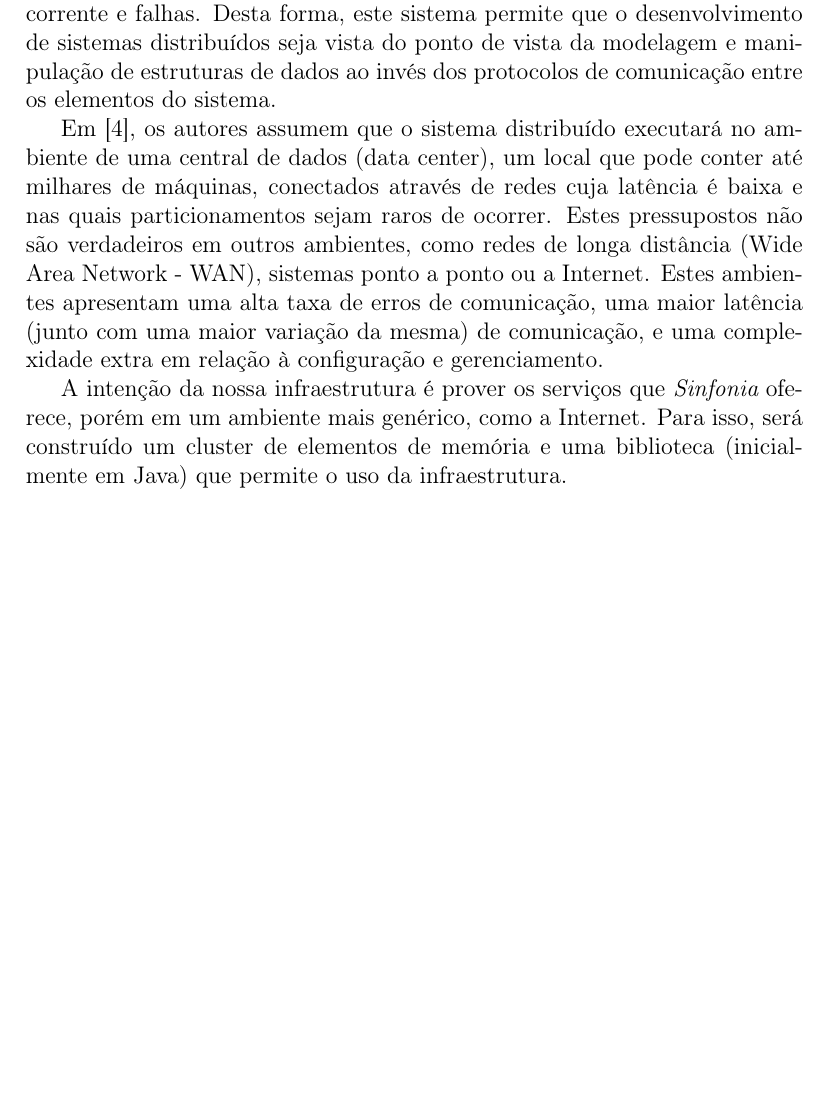
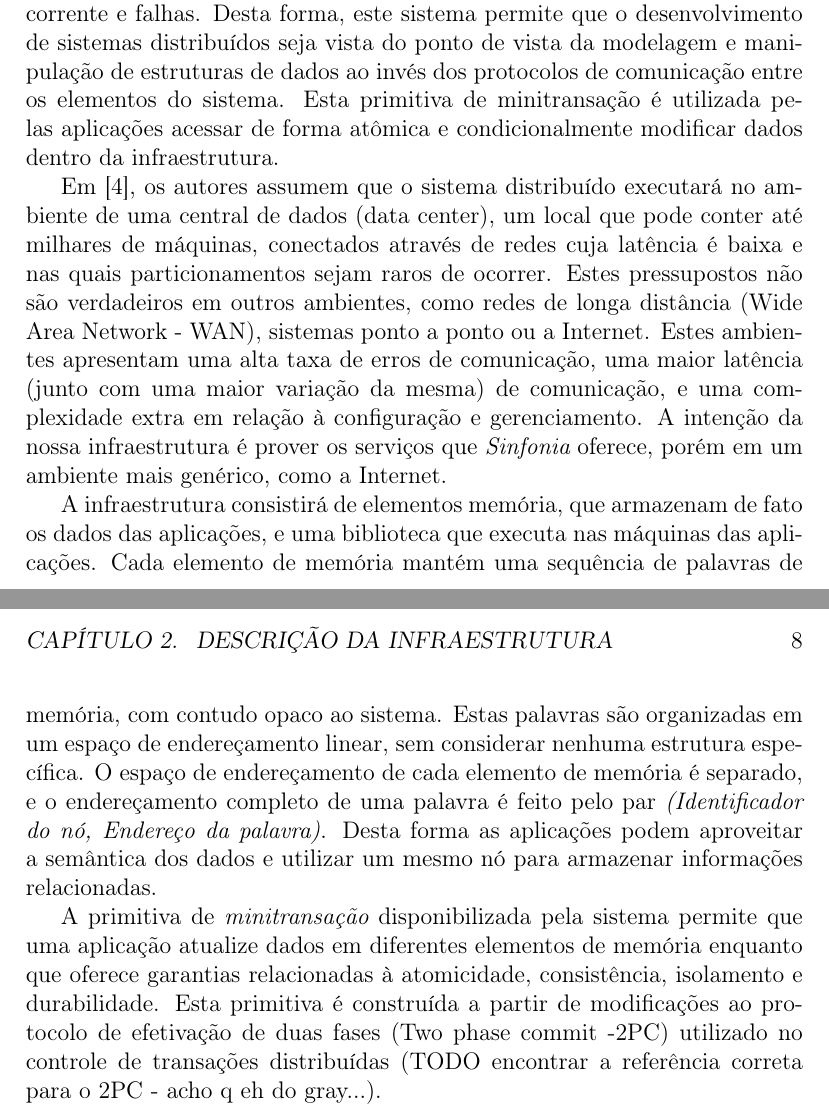
Before and after one commit to leandroferro/mestrado, a LaTeX document (textos/qualificacao.tex): part of page 8 of 10 before the commit and two parts of pages 8 and 9 of 11 after it, the two joined at a grey line, cut so that both start at the same text, the shorter picture padded with empty space. Compiled offline with pdfLaTeX.

Commit message:
mais bla bla bla

```diff
--- a/textos/qualificacao.tex
+++ b/textos/qualificacao.tex
@@ -36,11 +36,14 @@ A maneira tradicional de escalar os sistemas era baseada na {\em escalabilidade
 Empresas com sistemas voltados à Internet (como Google, eBay, Amazon, Facebook) tem adotado a abordagem da {\em escalabilidade horizontal}, que se refere à capacidade de aumentar a eficiência da execução do sistema ao adicionar mais elementos computacionais ao sistema, permitindo distribuição de carga e aumento da disponibilidade do sistema.
 
 \chapter{Descrição da infraestrutura}
-Este trabalho pretende apresentar e construir uma infraestrutura para facilitar o desenvolvimento de sistemas distruídos escaláveis. Esta infraestrutura é baseada no trabalho desenvolvido em \cite{sinfonia} em que os autores apresentam {\em Sinfonia}, um sistema que cria um espaço linear de memória global distribuído entre diversos elementos de memória (memory nodes) e disponibiliza como primitiva de programação central uma {\em minitransação}, que permite acesso eficiente e consistente aos dados distribuídos entre os elementos de memória, enquanto que encapsula os complexos tratamentos em relação ao acesso concorrente e falhas. Desta forma, este sistema permite que o desenvolvimento de sistemas distribuídos seja vista do ponto de vista da modelagem e manipulação de estruturas de dados ao invés dos protocolos de comunicação entre os elementos do sistema.
+Este trabalho pretende apresentar e construir uma infraestrutura para facilitar o desenvolvimento de sistemas distruídos escaláveis. Esta infraestrutura é baseada no trabalho desenvolvido em \cite{sinfonia} em que os autores apresentam {\em Sinfonia}, um sistema que cria um espaço linear de memória global distribuído entre diversos elementos de memória (memory nodes) e disponibiliza como primitiva de programação central uma {\em minitransação}, que permite acesso eficiente e consistente aos dados distribuídos entre os elementos de memória, enquanto que encapsula os complexos tratamentos em relação ao acesso concorrente e falhas. Desta forma, este sistema permite que o desenvolvimento de sistemas distribuídos seja vista do ponto de vista da modelagem e manipulação de estruturas de dados ao invés dos protocolos de comunicação entre os elementos do sistema. Esta primitiva de minitransação é utilizada pelas aplicações acessar de forma atômica e condicionalmente modificar dados dentro da infraestrutura.
 
-Em \cite{sinfonia}, os autores assumem que o sistema distribuído executará no ambiente de uma central de dados (data center), um local que pode conter até milhares de máquinas, conectados através de redes cuja latência é baixa e nas quais particionamentos sejam raros de ocorrer. Estes pressupostos não são verdadeiros em outros ambientes, como redes de longa distância (Wide Area Network - WAN), sistemas ponto a ponto ou a Internet. Estes ambientes apresentam uma alta taxa de erros de comunicação, uma maior latência (junto com uma maior variação da mesma) de comunicação, e uma complexidade extra em relação à configuração e gerenciamento.
+Em \cite{sinfonia}, os autores assumem que o sistema distribuído executará no ambiente de uma central de dados (data center), um local que pode conter até milhares de máquinas, conectados através de redes cuja latência é baixa e nas quais particionamentos sejam raros de ocorrer. Estes pressupostos não são verdadeiros em outros ambientes, como redes de longa distância (Wide Area Network - WAN), sistemas ponto a ponto ou a Internet. Estes ambientes apresentam uma alta taxa de erros de comunicação, uma maior latência (junto com uma maior variação da mesma) de comunicação, e uma complexidade extra em relação à configuração e gerenciamento. A intenção da nossa infraestrutura é prover os serviços que {\em Sinfonia} oferece, porém em um ambiente mais genérico, como a Internet.
 
-A intenção da nossa infraestrutura é prover os serviços que {\em Sinfonia} oferece, porém em um ambiente mais genérico, como a Internet. Para isso, será construído um cluster de elementos de memória e uma biblioteca (inicialmente em Java) que permite o uso da infraestrutura.
+A infraestrutura consistirá de elementos memória, que armazenam de fato os dados das aplicações, e uma biblioteca que executa nas máquinas das aplicações. Cada elemento de memória mantém uma sequência de palavras de memória, com contudo opaco ao sistema. Estas palavras são organizadas em um espaço de endereçamento linear, sem considerar nenhuma estrutura específica. O espaço de endereçamento de cada elemento de memória é separado, e o endereçamento completo de uma palavra é feito pelo par {\em (Identificador do nó, Endereço da palavra)}. Desta forma as aplicações podem aproveitar a semântica dos dados e utilizar um mesmo nó para armazenar informações relacionadas.
+
+A primitiva de {\em minitransação} disponibilizada pela sistema permite que uma aplicação atualize dados em diferentes elementos de memória enquanto que oferece garantias relacionadas à atomicidade, consistência, isolamento e durabilidade. Esta primitiva é construída a partir de modificações ao protocolo de efetivação de duas fases (Two phase commit -2PC) utilizado no controle de transações distribuídas (TODO encontrar a referência correta para o 2PC - acho q eh do gray...).
+
 \chapter{Conclusão}
 
 \begin{thebibliography}{99}
```
